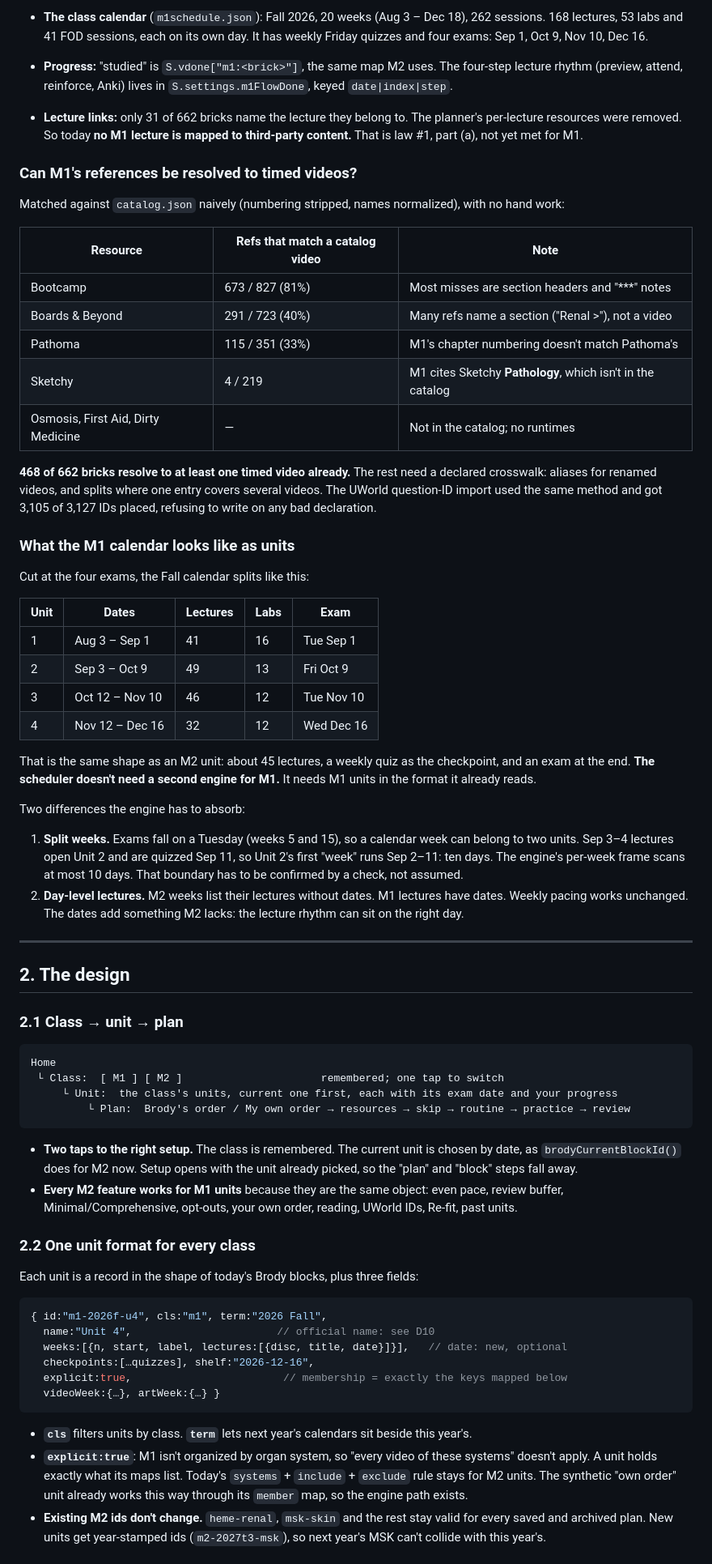
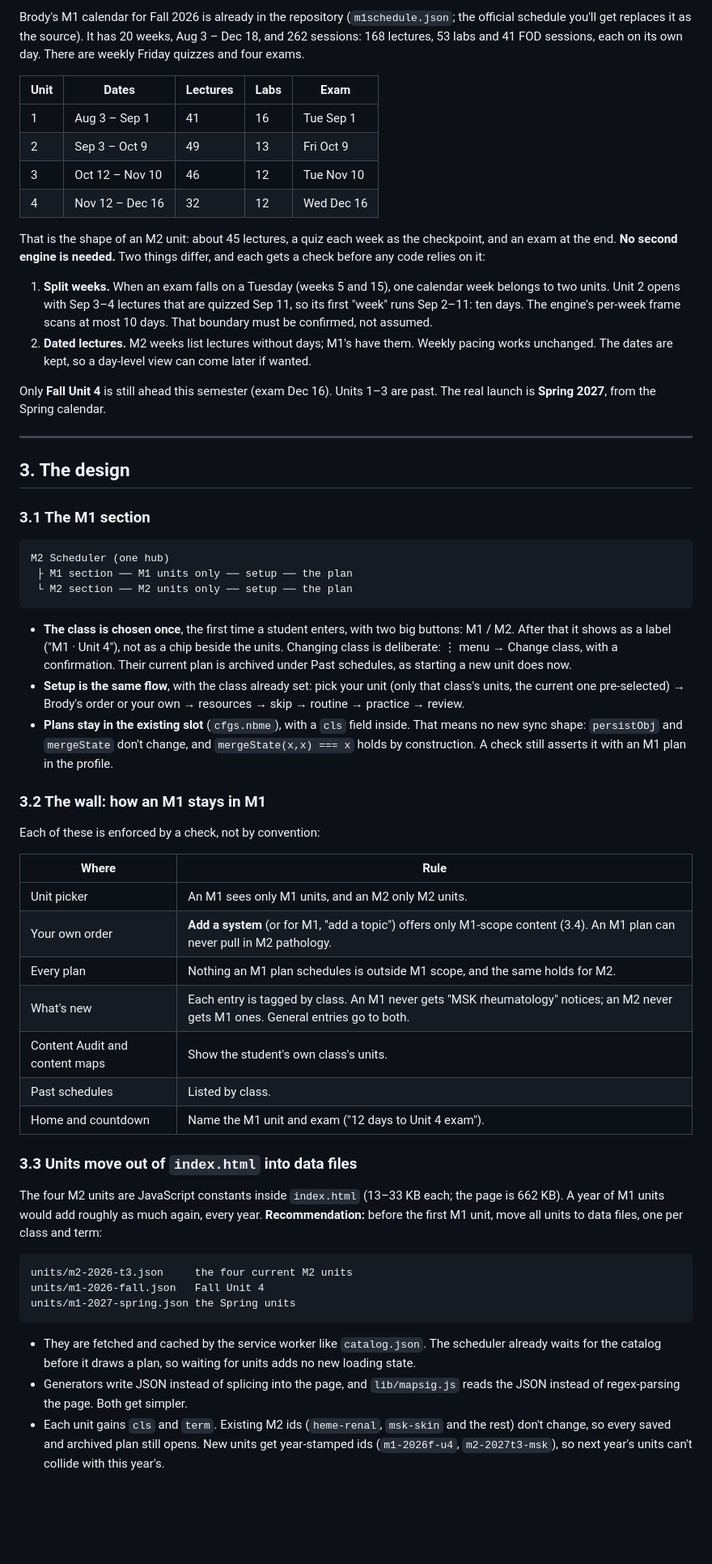
Before and after one commit to LowYieldOnly/step1, a Markdown page: docs/UNIFIED-HUB-PLAN.md, the part around one of its changes. Shown at 81% size. Rendered like a GitHub page; blank space fills up the shorter version.

````diff
--- a/docs/UNIFIED-HUB-PLAN.md
+++ b/docs/UNIFIED-HUB-PLAN.md
@@ -41,24 +22,4 @@ What M1 has:
-- **The class calendar** (`m1schedule.json`): Fall 2026, 20 weeks (Aug 3 – Dec 18), 262 sessions. 168 lectures, 53 labs and 41 FOD sessions, each on its own day. It has weekly Friday quizzes and four exams: Sep 1, Oct 9, Nov 10, Dec 16.
-- **Progress:** "studied" is `S.vdone["m1:<brick>"]`, the same map M2 uses. The four-step lecture rhythm (preview, attend, reinforce, Anki) lives in `S.settings.m1FlowDone`, keyed `date|index|step`.
-- **Lecture links:** only 31 of 662 bricks name the lecture they belong to. The planner's per-lecture resources were removed. So today **no M1 lecture is mapped to third-party content.** That is law #1, part (a), not yet met for M1.
-
-### Can M1's references be resolved to timed videos?
-
-Matched against `catalog.json` naively (numbering stripped, names normalized), with no hand work:
-
-| Resource | Refs that match a catalog video | Note |
-|---|---|---|
-| Bootcamp | 673 / 827 (81%) | Most misses are section headers and "***" notes |
-| Boards & Beyond | 291 / 723 (40%) | Many refs name a section ("Renal >"), not a video |
-| Pathoma | 115 / 351 (33%) | M1's chapter numbering doesn't match Pathoma's |
-| Sketchy | 4 / 219 | M1 cites Sketchy **Pathology**, which isn't in the catalog |
-| Osmosis, First Aid, Dirty Medicine | — | Not in the catalog; no runtimes |
-
-**468 of 662 bricks resolve to at least one timed video already.** The rest need a declared crosswalk: aliases for renamed videos, and splits where one entry covers several videos. The UWorld question-ID import used the same method and got 3,105 of 3,127 IDs placed, refusing to write on any bad declaration.
-
-### What the M1 calendar looks like as units
-
-Cut at the four exams, the Fall calendar splits like this:
+Brody's M1 calendar for Fall 2026 is already in the repository (`m1schedule.json`; the official schedule you'll get replaces it as the source). It has 20 weeks, Aug 3 – Dec 18, and 262 sessions: 168 lectures, 53 labs and 41 FOD sessions, each on its own day. There are weekly Friday quizzes and four exams.
 
 | Unit | Dates | Lectures | Labs | Exam |
 |---|---|---|---|---|
@@ -67,43 +28,54 @@ Cut at the four exams, the Fall calendar splits like this:
 | 3 | Oct 12 – Nov 10 | 46 | 12 | Tue Nov 10 |
 | 4 | Nov 12 – Dec 16 | 32 | 12 | Wed Dec 16 |
 
-That is the same shape as an M2 unit: about 45 lectures, a weekly quiz as the checkpoint, and an exam at the end. **The scheduler doesn't need a second engine for M1.** It needs M1 units in the format it already reads.
+That is the shape of an M2 unit: about 45 lectures, a quiz each week as the checkpoint, and an exam at the end. **No second engine is needed.** Two things differ, and each gets a check before any code relies on it:
 
-Two differences the engine has to absorb:
+1. **Split weeks.** When an exam falls on a Tuesday (weeks 5 and 15), one calendar week belongs to two units. Unit 2 opens with Sep 3–4 lectures that are quizzed Sep 11, so its first "week" runs Sep 2–11: ten days. The engine's per-week frame scans at most 10 days. That boundary must be confirmed, not assumed.
+2. **Dated lectures.** M2 weeks list lectures without days; M1's have them. Weekly pacing works unchanged. The dates are kept, so a day-level view can come later if wanted.
 
-1. **Split weeks.** Exams fall on a Tuesday (weeks 5 and 15), so a calendar week can belong to two units. Sep 3–4 lectures open Unit 2 and are quizzed Sep 11, so Unit 2's first "week" runs Sep 2–11: ten days. The engine's per-week frame scans at most 10 days. That boundary has to be confirmed by a check, not assumed.
-2. **Day-level lectures.** M2 weeks list their lectures without dates. M1 lectures have dates. Weekly pacing works unchanged. The dates add something M2 lacks: the lecture rhythm can sit on the right day.
+Only **Fall Unit 4** is still ahead this semester (exam Dec 16). Units 1–3 are past. The real launch is **Spring 2027**, from the Spring calendar.
 
 ---
 
-## 2. The design
+## 3. The design
 
-### 2.1 Class → unit → plan
+### 3.1 The M1 section
 
 ```
-Home
- └ Class:  [ M1 ] [ M2 ]                      remembered; one tap to switch
-     └ Unit:  the class's units, current one first, each with its exam date and your progress
-         └ Plan:  Brody's order / My own order → resources → skip → routine → practice → review
+M2 Scheduler (one hub)
+ ├ M1 section ── M1 units only ── setup ── the plan
+ └ M2 section ── M2 units only ── setup ── the plan
 ```
 
-- **Two taps to the right setup.** The class is remembered. The current unit is chosen by date, as `brodyCurrentBlockId()` does for M2 now. Setup opens with the unit already picked, so the "plan" and "block" steps fall away.
-- **Every M2 feature works for M1 units** because they are the same object: even pace, review buffer, Minimal/Comprehensive, opt-outs, your own order, reading, UWorld IDs, Re-fit, past units.
+- **The class is chosen once**, the first time a student enters, with two big buttons: M1 / M2. After that it shows as a label ("M1 · Unit 4"), not as a chip beside the units. Changing class is deliberate: ⋮ menu → Change class, with a confirmation. Their current plan is archived under Past schedules, as starting a new unit does now.
+- **Setup is the same flow**, with the class already set: pick your unit (only that class's units, the current one pre-selected) → Brody's order or your own → resources → skip → routine → practice → review.
+- **Plans stay in the existing slot** (`cfgs.nbme`), with a `cls` field inside. That means no new sync shape: `persistObj` and `mergeState` don't change, and `mergeState(x,x) === x` holds by construction. A check still asserts it with an M1 plan in the profile.
 
-### 2.2 One unit format for every class
+### 3.2 The wall: how an M1 stays in M1
 
-Each unit is a record in the shape of today's Brody blocks, plus three fields:
+Each of these is enforced by a check, not by convention:
 
-```js
-{ id:"m1-2026f-u4", cls:"m1", term:"2026 Fall",
-  name:"Unit 4",                       // official name: see D10
-  weeks:[{n, start, label, lectures:[{disc, title, date}]}],   // date: new, optional
-  checkpoints:[…quizzes], shelf:"2026-12-16",
-  explicit:true,                        // membership = exactly the keys mapped below
-  videoWeek:{…}, artWeek:{…} }
+| Where | Rule |
+|---|---|
+| Unit picker | An M1 sees only M1 units, and an M2 only M2 units. |
+| Your own order | **Add a system** (or for M1, "add a topic") offers only M1-scope content (3.4). An M1 plan can never pull in M2 pathology. |
+| Every plan | Nothing an M1 plan schedules is outside M1 scope, and the same holds for M2. |
+| What's new | Each entry is tagged by class. An M1 never gets "MSK rheumatology" notices; an M2 never gets M1 ones. General entries go to both. |
+| Content Audit and content maps | Show the student's own class's units. |
+| Past schedules | Listed by class. |
+| Home and countdown | Name the M1 unit and exam ("12 days to Unit 4 exam"). |
+
+### 3.3 Units move out of `index.html` into data files
+
+The four M2 units are JavaScript constants inside `index.html` (13–33 KB each; the page is 662 KB). A year of M1 units would add roughly as much again, every year. **Recommendation:** before the first M1 unit, move all units to data files, one per class and term:
+
+```
+units/m2-2026-t3.json     the four current M2 units
+units/m1-2026-fall.json   Fall Unit 4
+units/m1-2027-spring.json the Spring units
 ```
 
-- **`cls`** filters units by class. **`term`** lets next year's calendars sit beside this year's.
-- **`explicit:true`**: M1 isn't organized by organ system, so "every video of these systems" doesn't apply. A unit holds exactly what its maps list. Today's `systems` + `include` + `exclude` rule stays for M2 units. The synthetic "own order" unit already works this way through its `member` map, so the engine path exists.
-- **Existing M2 ids don't change.** `heme-renal`, `msk-skin` and the rest stay valid for every saved and archived plan. New units get year-stamped ids (`m2-2027t3-msk`), so next year's MSK can't collide with this year's.
+- They are fetched and cached by the service worker like `catalog.json`. The scheduler already waits for the catalog before it draws a plan, so waiting for units adds no new loading state.
+- Generators write JSON instead of splicing into the page, and `lib/mapsig.js` reads the JSON instead of regex-parsing the page. Both get simpler.
+- Each unit gains `cls` and `term`. Existing M2 ids (`heme-renal`, `msk-skin` and the rest) don't change, so every saved and archived plan still opens. New units get year-stamped ids (`m1-2026f-u4`, `m2-2027t3-msk`), so next year's units can't collide with this year's.
 
````
Also changed, not shown: other parts of docs/UNIFIED-HUB-PLAN.md (+75 -126 lines).
